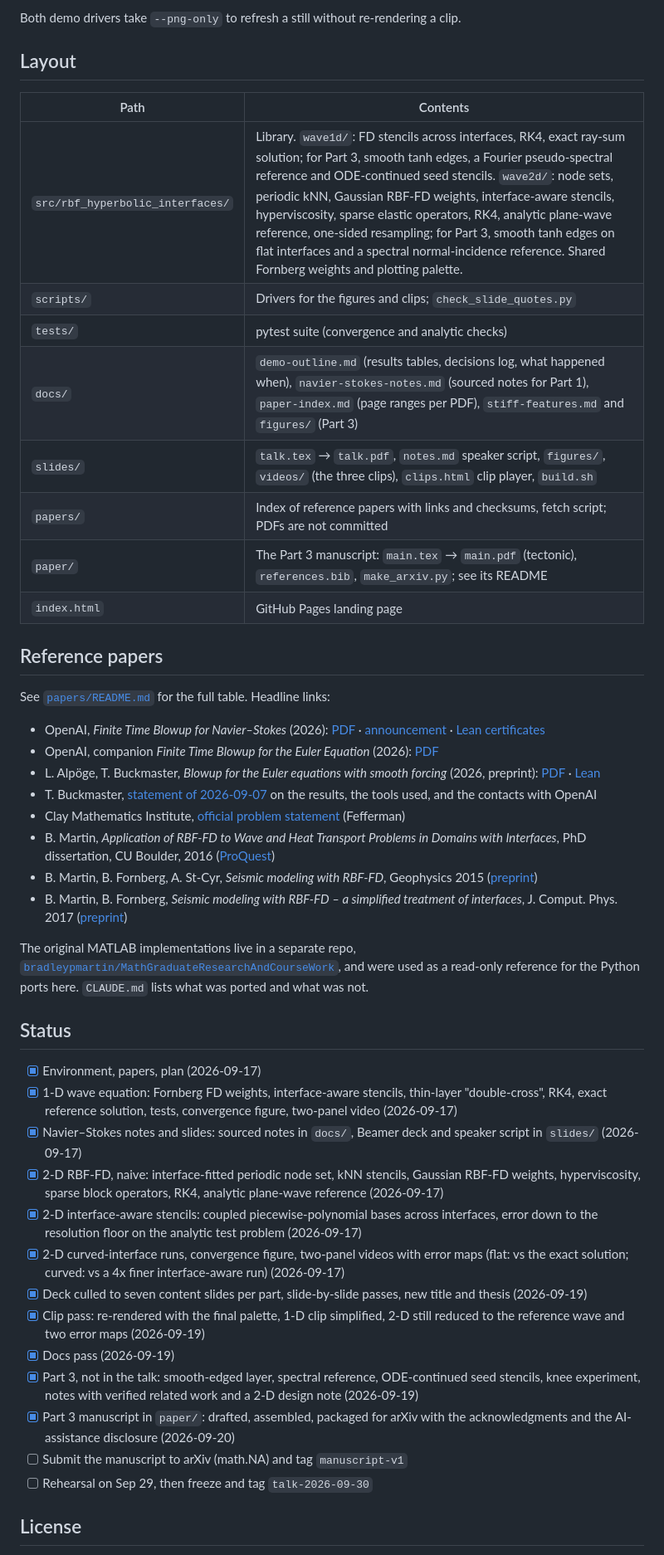
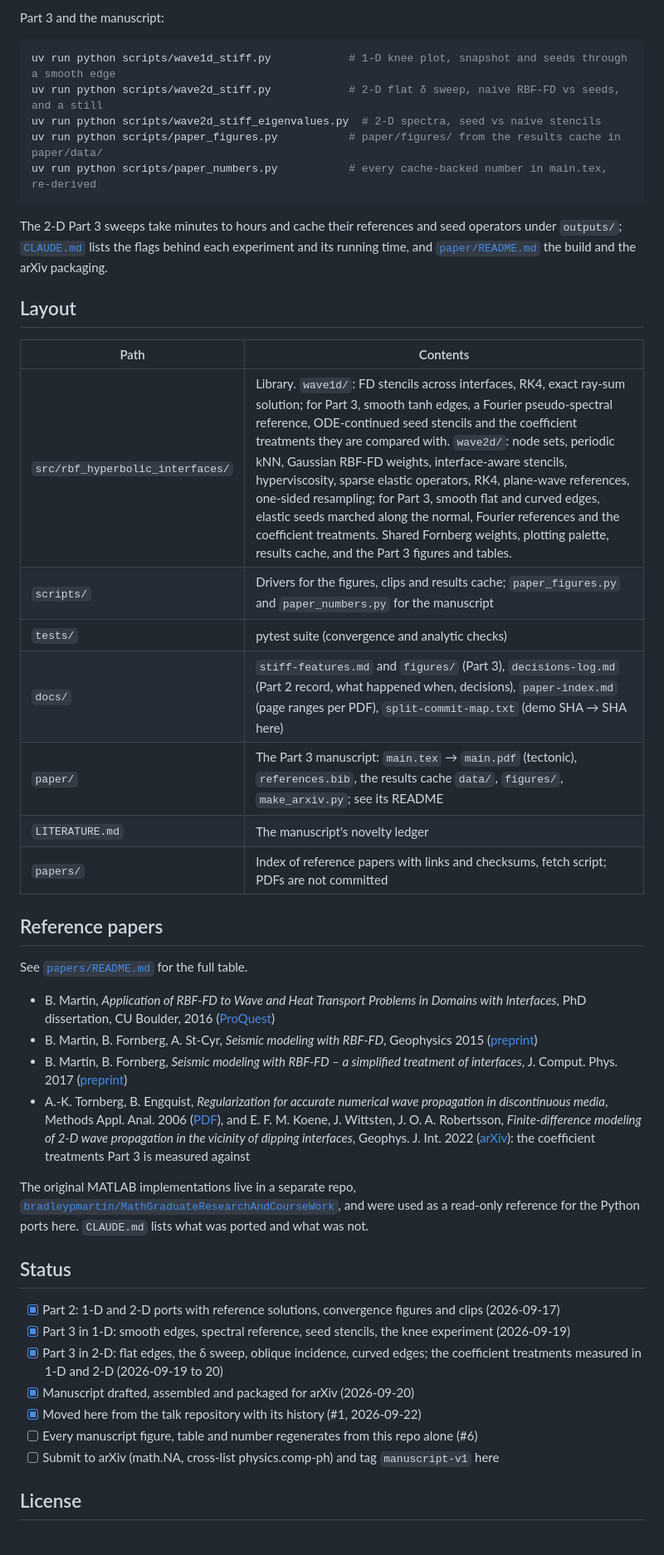
Before and after one commit to bradleypmartin/rbf-hyperbolic-interfaces-2026, a Markdown page: README.md, the part around one of its changes. Shown at 83% size. Drawn GitHub-style.

````diff
--- a/README.md
+++ b/README.md
@@ -77,37 +90,36 @@ uv run python scripts/wave2d_stiff.py         # Part 3: 2-D flat delta sweep, na
 ```
 
-Both demo drivers take `--png-only` to refresh a still without re-rendering a
-clip.
+Part 3 and the manuscript:
+
+```sh
+uv run python scripts/wave1d_stiff.py            # 1-D knee plot, snapshot and seeds through a smooth edge
+uv run python scripts/wave2d_stiff.py            # 2-D flat δ sweep, naive RBF-FD vs seeds, and a still
+uv run python scripts/wave2d_stiff_eigenvalues.py  # 2-D spectra, seed vs naive stencils
+uv run python scripts/paper_figures.py           # paper/figures/ from the results cache in paper/data/
+uv run python scripts/paper_numbers.py           # every cache-backed number in main.tex, re-derived
+```
+
+The 2-D Part 3 sweeps take minutes to hours and cache their references and
+seed operators under `outputs/`; [`CLAUDE.md`](CLAUDE.md) lists the flags
+behind each experiment and its running time, and
+[`paper/README.md`](paper/README.md) the build and the arXiv packaging.
 
 ## Layout
 
 | Path | Contents |
 | --- | --- |
-| `src/rbf_hyperbolic_interfaces/` | Library. `wave1d/`: FD stencils across interfaces, RK4, exact ray-sum solution; for Part 3, smooth tanh edges, a Fourier pseudo-spectral reference and ODE-continued seed stencils. `wave2d/`: node sets, periodic kNN, Gaussian RBF-FD weights, interface-aware stencils, hyperviscosity, sparse elastic operators, RK4, analytic plane-wave reference, one-sided resampling; for Part 3, smooth tanh edges on flat interfaces and a spectral normal-incidence reference. Shared Fornberg weights and plotting palette. |
-| `scripts/` | Drivers for the figures and clips; `check_slide_quotes.py` |
+| `src/rbf_hyperbolic_interfaces/` | Library. `wave1d/`: FD stencils across interfaces, RK4, exact ray-sum solution; for Part 3, smooth tanh edges, a Fourier pseudo-spectral reference, ODE-continued seed stencils and the coefficient treatments they are compared with. `wave2d/`: node sets, periodic kNN, Gaussian RBF-FD weights, interface-aware stencils, hyperviscosity, sparse elastic operators, RK4, plane-wave references, one-sided resampling; for Part 3, smooth flat and curved edges, elastic seeds marched along the normal, Fourier references and the coefficient treatments. Shared Fornberg weights, plotting palette, results cache, and the Part 3 figures and tables. |
+| `scripts/` | Drivers for the figures, clips and results cache; `paper_figures.py` and `paper_numbers.py` for the manuscript |
 | `tests/` | pytest suite (convergence and analytic checks) |
-| `docs/` | `demo-outline.md` (results tables, decisions log, what happened when), `navier-stokes-notes.md` (sourced notes for Part 1), `paper-index.md` (page ranges per PDF), `stiff-features.md` and `figures/` (Part 3) |
-| `slides/` | `talk.tex` → `talk.pdf`, `notes.md` speaker script, `figures/`, `videos/` (the three clips), `clips.html` clip player, `build.sh` |
+| `docs/` | `stiff-features.md` and `figures/` (Part 3), `decisions-log.md` (Part 2 record, what happened when, decisions), `paper-index.md` (page ranges per PDF), `split-commit-map.txt` (demo SHA → SHA here) |
+| `paper/` | The Part 3 manuscript: `main.tex` → `main.pdf` (tectonic), `references.bib`, the results cache `data/`, `figures/`, `make_arxiv.py`; see its README |
+| `LITERATURE.md` | The manuscript's novelty ledger |
 | `papers/` | Index of reference papers with links and checksums, fetch script; PDFs are not committed |
-| `paper/` | The Part 3 manuscript: `main.tex` → `main.pdf` (tectonic), `references.bib`, `make_arxiv.py`; see its README |
-| `index.html` | GitHub Pages landing page |
 
 ## Reference papers
 
-See [`papers/README.md`](papers/README.md) for the full table. Headline links:
+See [`papers/README.md`](papers/README.md) for the full table.
 
-- OpenAI, *Finite Time Blowup for Navier–Stokes* (2026):
-  [PDF](https://cdn.openai.com/pdf/32d9f210-8b73-45e0-91bc-82a30aef8a9a/navier-stokes.pdf) ·
-  [announcement](https://openai.com/index/navier-stokes-solution/) ·
-  [Lean certificates](https://github.com/openai/NavierStokesAndEuler)
-- OpenAI, companion *Finite Time Blowup for the Euler Equation* (2026):
-  [PDF](https://cdn.openai.com/pdf/315b36cd-ec98-4023-8342-93345194ece1/euler.pdf)
-- L. Alpöge, T. Buckmaster, *Blowup for the Euler equations with smooth
-  forcing* (2026, preprint): [PDF](https://cims.nyu.edu/~tristanb/euler.pdf) ·
-  [Lean](https://github.com/tristanbuckmaster/fluid_lean)
-- T. Buckmaster, [statement of 2026-09-07](https://cims.nyu.edu/~tristanb/statement.pdf)
-  on the results, the tools used, and the contacts with OpenAI
-- Clay Mathematics Institute, [official problem statement](https://www.claymath.org/wp-content/uploads/2022/06/navierstokes.pdf) (Fefferman)
 - B. Martin, *Application of RBF-FD to Wave and Heat Transport Problems in
   Domains with Interfaces*, PhD dissertation, CU Boulder, 2016
   ([ProQuest](https://www.proquest.com/openview/ae4d936114520c2d34e604adeda7d81a/1?pq-origsite=gscholar&cbl=18750))
@@ -116,6 +128,13 @@ See [`papers/README.md`](papers/README.md) for the full table. Headline links:
 - B. Martin, B. Fornberg, *Seismic modeling with RBF-FD – a simplified
   treatment of interfaces*, J. Comput. Phys. 2017
   ([preprint](https://www.colorado.edu/amath/sites/default/files/attached-files/2016_mf_rbf-fd_seismic_jcp_submitted.pdf))
+- A.-K. Tornberg, B. Engquist, *Regularization for accurate numerical wave
+  propagation in discontinuous media*, Methods Appl. Anal. 2006
+  ([PDF](https://www.intlpress.com/site/pub/files/_fulltext/journals/maa/2006/0013/0003/MAA-2006-0013-0003-a003.pdf)),
+  and E. F. M. Koene, J. Wittsten, J. O. A. Robertsson, *Finite-difference
+  modeling of 2-D wave propagation in the vicinity of dipping interfaces*,
+  Geophys. J. Int. 2022 ([arXiv](https://arxiv.org/abs/2104.08206)): the
+  coefficient treatments Part 3 is measured against
 
 The original MATLAB implementations live in a separate repo,
 [`bradleypmartin/MathGraduateResearchAndCourseWork`](https://github.com/bradleypmartin/MathGraduateResearchAndCourseWork),
@@ -124,33 +143,19 @@ lists what was ported and what was not.
 
 ## Status
 
-- [x] Environment, papers, plan (2026-09-17)
-- [x] 1-D wave equation: Fornberg FD weights, interface-aware stencils,
-      thin-layer "double-cross", RK4, exact reference solution, tests,
-      convergence figure, two-panel video (2026-09-17)
-- [x] Navier–Stokes notes and slides: sourced notes in `docs/`, Beamer deck
-      and speaker script in `slides/` (2026-09-17)
-- [x] 2-D RBF-FD, naive: interface-fitted periodic node set, kNN stencils,
-      Gaussian RBF-FD weights, hyperviscosity, sparse block operators, RK4,
-      analytic plane-wave reference (2026-09-17)
-- [x] 2-D interface-aware stencils: coupled piecewise-polynomial bases
-      across interfaces, error down to the resolution floor on the analytic
-      test problem (2026-09-17)
-- [x] 2-D curved-interface runs, convergence figure, two-panel videos with
-      error maps (flat: vs the exact solution; curved: vs a 4x finer
-      interface-aware run) (2026-09-17)
-- [x] Deck culled to seven content slides per part, slide-by-slide passes,
-      new title and thesis (2026-09-19)
-- [x] Clip pass: re-rendered with the final palette, 1-D clip simplified,
-      2-D still reduced to the reference wave and two error maps (2026-09-19)
-- [x] Docs pass (2026-09-19)
-- [x] Part 3, not in the talk: smooth-edged layer, spectral reference,
-      ODE-continued seed stencils, knee experiment, notes with verified
-      related work and a 2-D design note (2026-09-19)
-- [x] Part 3 manuscript in `paper/`: drafted, assembled, packaged for arXiv
-      with the acknowledgments and the AI-assistance disclosure (2026-09-20)
-- [ ] Submit the manuscript to arXiv (math.NA) and tag `manuscript-v1`
-- [ ] Rehearsal on Sep 29, then freeze and tag `talk-2026-09-30`
+- [x] Part 2: 1-D and 2-D ports with reference solutions, convergence
+      figures and clips (2026-09-17)
+- [x] Part 3 in 1-D: smooth edges, spectral reference, seed stencils, the
+      knee experiment (2026-09-19)
+- [x] Part 3 in 2-D: flat edges, the δ sweep, oblique incidence, curved
+      edges; the coefficient treatments measured in 1-D and 2-D
+      (2026-09-19 to 20)
+- [x] Manuscript drafted, assembled and packaged for arXiv (2026-09-20)
+- [x] Moved here from the talk repository with its history (#1, 2026-09-22)
+- [ ] Every manuscript figure, table and number regenerates from this repo
+      alone (#6)
+- [ ] Submit to arXiv (math.NA, cross-list physics.comp-ph) and tag
+      `manuscript-v1` here
 
 ## License
 
````
Also changed, not shown: other parts of README.md (+74 -61 lines).
